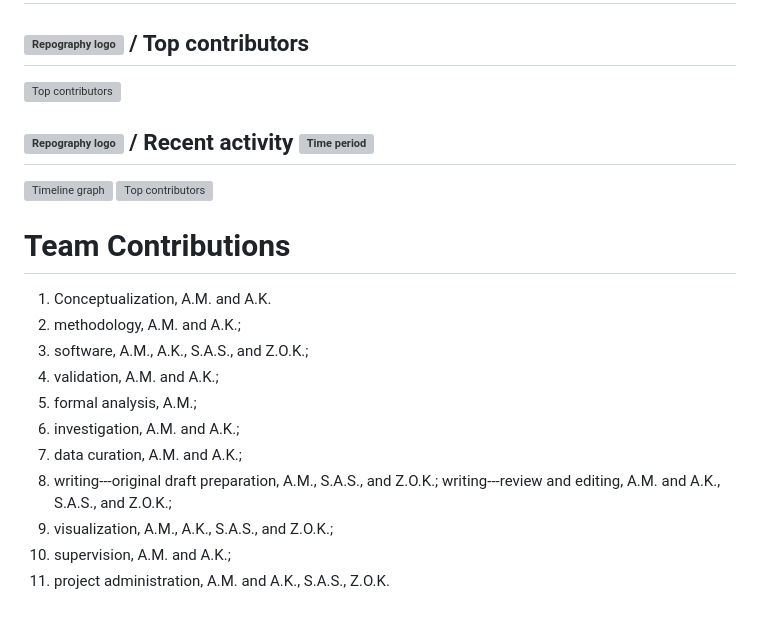
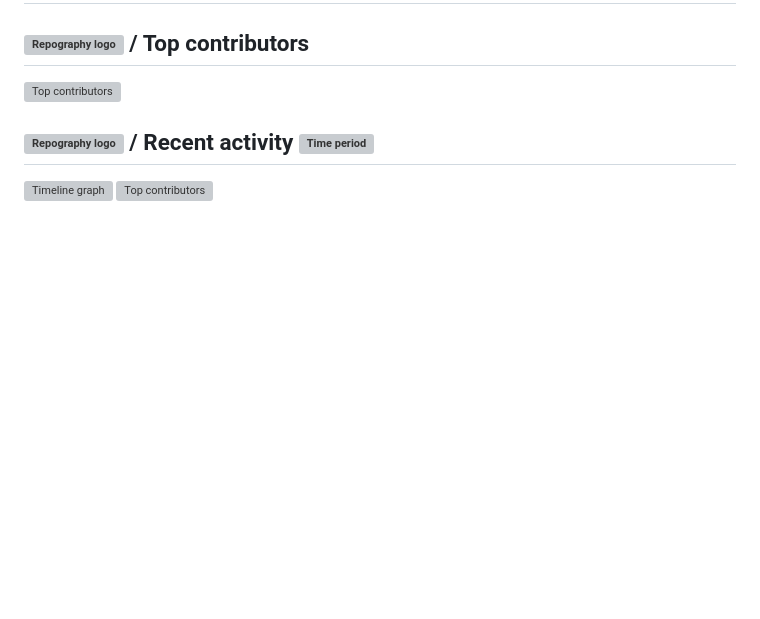
Before and after one commit to AkeelMedina22/Raasta, a Markdown page: README.md, the part around one of its changes. Drawn GitHub-style; blank space fills up the shorter version; grey boxes are pictures that could not be loaded.

```diff
--- a/README.md
+++ b/README.md
@@ -32,17 +37,3 @@ In order to facilitate the visualization of the results obtained from the data c
 ## [![Repography logo](https://images.repography.com/logo.svg)](https://repography.com) / Recent activity [![Time period](https://images.repography.com/33913467/AkeelMedina22/Raasta/recent-activity/yK18Sv6uzbamK-aXULYcvMWr69C9vCqValaVMgNWBtA/JOTiRrHOifmd6AWoF6yKsXcB81oLiJ-zF2vFxH8pdUQ_badge.svg)](https://repography.com)
 [![Timeline graph](https://images.repography.com/33913467/AkeelMedina22/Raasta/recent-activity/yK18Sv6uzbamK-aXULYcvMWr69C9vCqValaVMgNWBtA/JOTiRrHOifmd6AWoF6yKsXcB81oLiJ-zF2vFxH8pdUQ_timeline.svg)](https://github.com/AkeelMedina22/Raasta/commits)
 [![Top contributors](https://images.repography.com/33913467/AkeelMedina22/Raasta/recent-activity/yK18Sv6uzbamK-aXULYcvMWr69C9vCqValaVMgNWBtA/JOTiRrHOifmd6AWoF6yKsXcB81oLiJ-zF2vFxH8pdUQ_users.svg)](https://github.com/AkeelMedina22/Raasta/graphs/contributors)
-
-
-# Team Contributions
-1. Conceptualization, A.M. and A.K.
-2. methodology, A.M. and A.K.;
-3. software, A.M., A.K., S.A.S., and Z.O.K.;
-4. validation, A.M. and A.K.;
-5. formal analysis, A.M.;
-6. investigation, A.M. and A.K.;
-7. data curation, A.M. and A.K.;
-8. writing---original draft preparation, A.M., S.A.S., and Z.O.K.; writing---review and editing, A.M. and A.K., S.A.S., and Z.O.K.;
-9. visualization, A.M.,  A.K., S.A.S., and Z.O.K.;
-10. supervision, A.M. and A.K.;
-11. project administration, A.M. and A.K., S.A.S., Z.O.K.
```
Also changed, not shown: other parts of README.md (+16 -11 lines).
